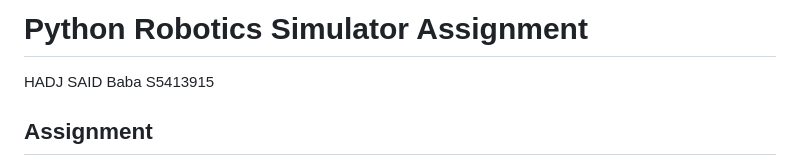
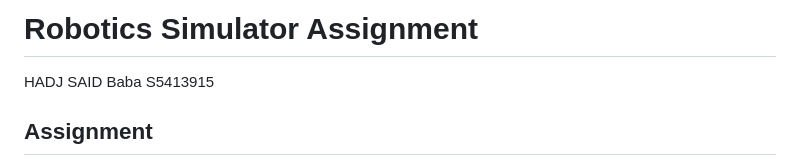
Before and after one commit to babahadjsaid/Research-Track-1-assignment-2, a Markdown page: README.md, the part around the change. Rendered like a GitHub page.

Commit message:
Last Update

```diff
--- a/README.md
+++ b/README.md
@@ -1,4 +1,4 @@
-# Python Robotics Simulator Assignment
+# Robotics Simulator Assignment
 
 HADJ SAID Baba S5413915
 
```
